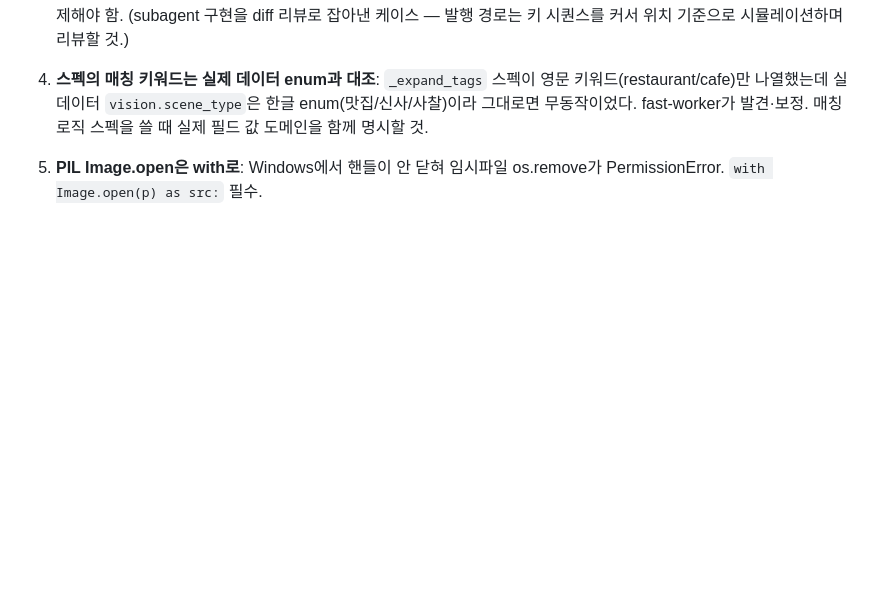
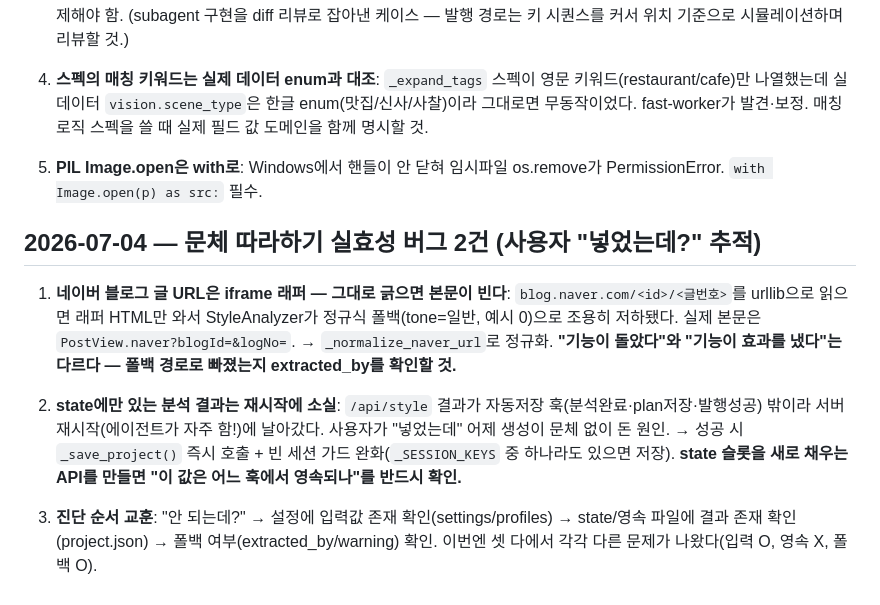
Before and after one commit to jaeyoon-shim/blog_travel, a Markdown page: .claude/rules/lessons-learned.md, the part around the change. GitHub-like rendering; blank space fills up the shorter version.

Commit message:
docs(lessons): 문체 따라하기 버그 2건 교훈 — iframe 래퍼 스크랩·분석결과 영속 훅
Co-Authored-By: Claude Fable 5 <noreply@anthropic.com>

```diff
--- a/.claude/rules/lessons-learned.md
+++ b/.claude/rules/lessons-learned.md
@@ -95,3 +95,11 @@
 4. **스펙의 매칭 키워드는 실제 데이터 enum과 대조**: `_expand_tags` 스펙이 영문 키워드(restaurant/cafe)만 나열했는데 실데이터 `vision.scene_type`은 한글 enum(맛집/신사/사찰)이라 그대로면 무동작이었다. fast-worker가 발견·보정. 매칭 로직 스펙을 쓸 때 실제 필드 값 도메인을 함께 명시할 것.
 
 5. **PIL Image.open은 with로**: Windows에서 핸들이 안 닫혀 임시파일 os.remove가 PermissionError. `with Image.open(p) as src:` 필수.
+
+## 2026-07-04 — 문체 따라하기 실효성 버그 2건 (사용자 "넣었는데?" 추적)
+
+1. **네이버 블로그 글 URL은 iframe 래퍼 — 그대로 긁으면 본문이 빈다**: `blog.naver.com/<id>/<글번호>`를 urllib으로 읽으면 래퍼 HTML만 와서 StyleAnalyzer가 정규식 폴백(tone=일반, 예시 0)으로 조용히 저하됐다. 실제 본문은 `PostView.naver?blogId=&logNo=`. → `_normalize_naver_url`로 정규화. **"기능이 돌았다"와 "기능이 효과를 냈다"는 다르다 — 폴백 경로로 빠졌는지 extracted_by를 확인할 것.**
+
+2. **state에만 있는 분석 결과는 재시작에 소실**: `/api/style` 결과가 자동저장 훅(분석완료·plan저장·발행성공) 밖이라 서버 재시작(에이전트가 자주 함!)에 날아갔다. 사용자가 "넣었는데" 어제 생성이 문체 없이 돈 원인. → 성공 시 `_save_project()` 즉시 호출 + 빈 세션 가드 완화(`_SESSION_KEYS` 중 하나라도 있으면 저장). **state 슬롯을 새로 채우는 API를 만들면 "이 값은 어느 훅에서 영속되나"를 반드시 확인.**
+
+3. **진단 순서 교훈**: "안 되는데?" → 설정에 입력값 존재 확인(settings/profiles) → state/영속 파일에 결과 존재 확인(project.json) → 폴백 여부(extracted_by/warning) 확인. 이번엔 셋 다에서 각각 다른 문제가 나왔다(입력 O, 영속 X, 폴백 O).
```
